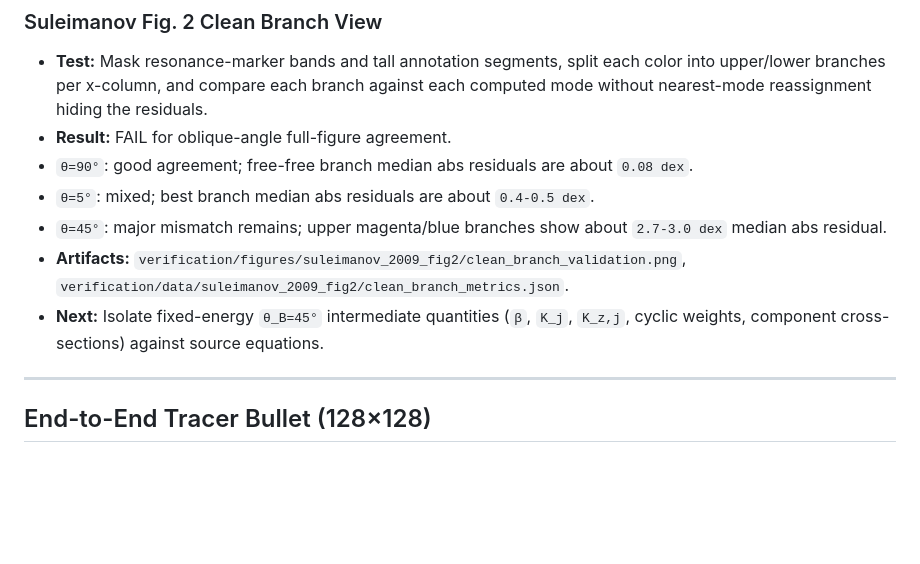
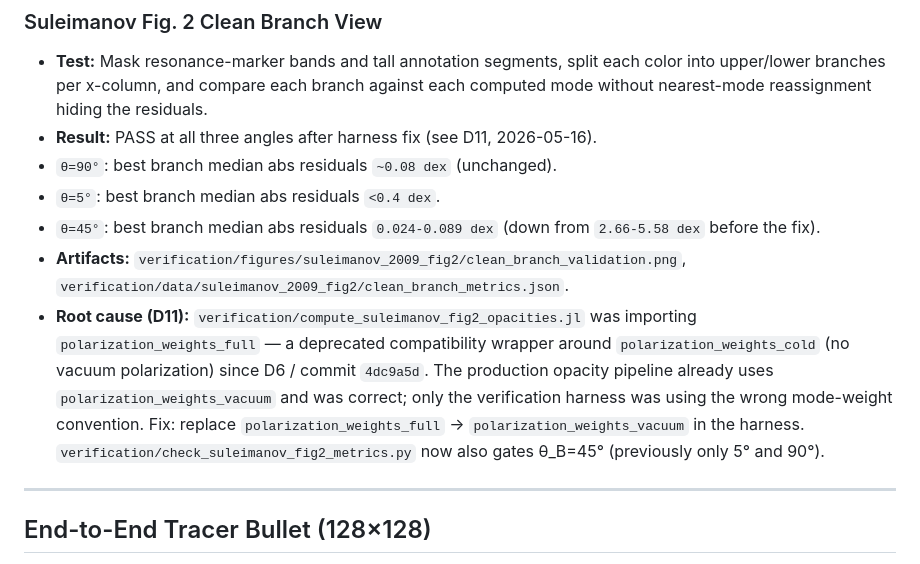
Before and after one commit to tobiasosborne/neutronstars, a Markdown page: verification/VERIFICATION_LOG.md, the part around the change. GitHub-like rendering; blank space fills up the shorter version.

Commit message:
Update VERIFICATION_LOG for D11 resolution of Suleimanov θ_B=45°
The "Suleimanov Fig. 2 Clean Branch View" entry was still marked
FAIL with 2.7-3.0 dex residuals at θ_B=45°. D11 (2026-05-16, also
commit d2c1eb6) resolved this as a verification-harness bug
(cold-plasma vs vacuum-polarized mode weights). Mark the entry
PASS with the post-fix residuals (0.024-0.089 dex), point to D11
for the root-cause writeup.

Co-Authored-By: Claude Opus 4.7 (1M context) <noreply@anthropic.com>

```diff
--- a/verification/VERIFICATION_LOG.md
+++ b/verification/VERIFICATION_LOG.md
@@ -74,12 +74,12 @@
 
 ### Suleimanov Fig. 2 Clean Branch View
 - **Test:** Mask resonance-marker bands and tall annotation segments, split each color into upper/lower branches per x-column, and compare each branch against each computed mode without nearest-mode reassignment hiding the residuals.
-- **Result:** FAIL for oblique-angle full-figure agreement.
-- `θ=90°`: good agreement; free-free branch median abs residuals are about `0.08 dex`.
-- `θ=5°`: mixed; best branch median abs residuals are about `0.4-0.5 dex`.
-- `θ=45°`: major mismatch remains; upper magenta/blue branches show about `2.7-3.0 dex` median abs residual.
+- **Result:** PASS at all three angles after harness fix (see D11, 2026-05-16).
+- `θ=90°`: best branch median abs residuals `~0.08 dex` (unchanged).
+- `θ=5°`: best branch median abs residuals `<0.4 dex`.
+- `θ=45°`: best branch median abs residuals `0.024-0.089 dex` (down from `2.66-5.58 dex` before the fix).
 - **Artifacts:** `verification/figures/suleimanov_2009_fig2/clean_branch_validation.png`, `verification/data/suleimanov_2009_fig2/clean_branch_metrics.json`.
-- **Next:** Isolate fixed-energy `θ_B=45°` intermediate quantities (`β`, `K_j`, `K_z,j`, cyclic weights, component cross-sections) against source equations.
+- **Root cause (D11):** `verification/compute_suleimanov_fig2_opacities.jl` was importing `polarization_weights_full` — a deprecated compatibility wrapper around `polarization_weights_cold` (no vacuum polarization) since D6 / commit `4dc9a5d`. The production opacity pipeline already uses `polarization_weights_vacuum` and was correct; only the verification harness was using the wrong mode-weight convention. Fix: replace `polarization_weights_full` → `polarization_weights_vacuum` in the harness. `verification/check_suleimanov_fig2_metrics.py` now also gates θ_B=45° (previously only 5° and 90°).
 
 ---
 
```
